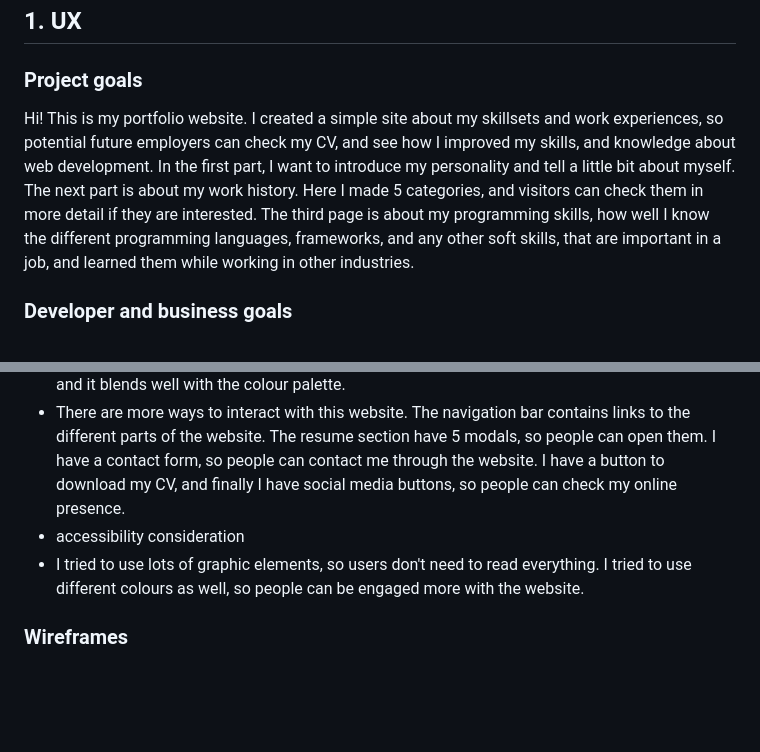
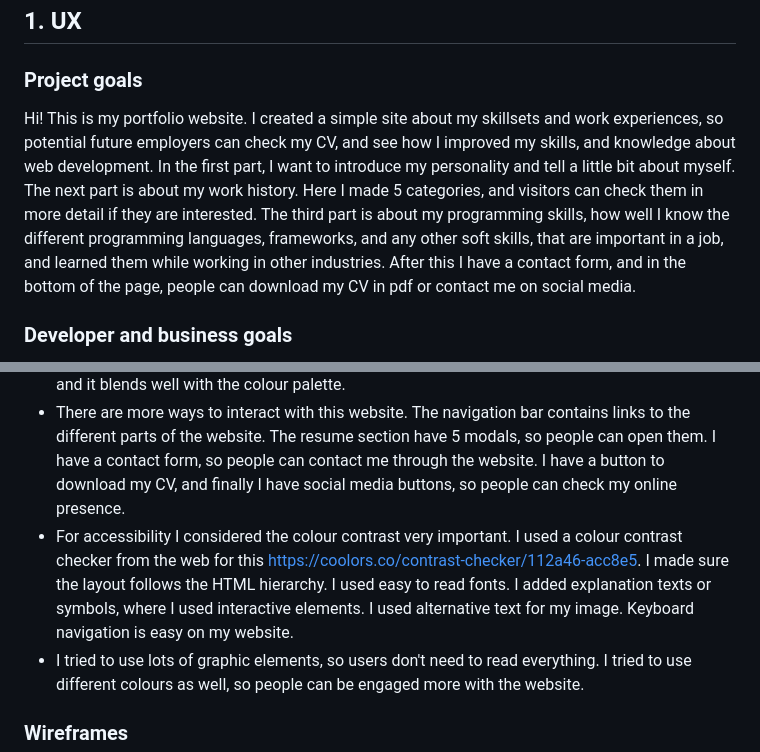
Before and after one commit to molnarlin/milestone-project-1, a Markdown page: README.md, 2 parts joined by grey strips. Rendered like a GitHub page; blank space fills up the shorter version.

```diff
--- a/README.md
+++ b/README.md
@@ -2,7 +2,7 @@
 This is the first milestone project for Runshaw College and Code Institute.
 ## 1. UX
 ### Project goals
-Hi! This is my portfolio website. I created a simple site about my skillsets and work experiences, so potential future employers can check my CV, and see how I improved my skills, and knowledge about web development. In the first part, I want to introduce my personality and tell a little bit about myself. The next part is about my work history. Here I made 5 categories, and visitors can check them in more detail if they are interested. The third page is about my programming skills, how well I know the different programming languages, frameworks, and any other soft skills, that are important in a job, and learned them while working in other industries.
+Hi! This is my portfolio website. I created a simple site about my skillsets and work experiences, so potential future employers can check my CV, and see how I improved my skills, and knowledge about web development. In the first part, I want to introduce my personality and tell a little bit about myself. The next part is about my work history. Here I made 5 categories, and visitors can check them in more detail if they are interested. The third part is about my programming skills, how well I know the different programming languages, frameworks, and any other soft skills, that are important in a job, and learned them while working in other industries. After this I have a contact form, and in the bottom of the page, people can download my CV in pdf or contact me on social media.
 ### Developer and business goals
 As a developer, I wanted to create a user-friendly website, so I tried to use more graphic elements than text, but something, that still explains my message, and is engaging. Also, this message should be well organized and readable in different screen sizes. So if the content was too long, I was breaking it up into smaller pieces, which is easier to digest.
 ### User stories
@@ -17,7 +17,7 @@ This is a User Centric Frontend Development project. Used semantic markup to str
 First the user can see the navigation menu on the top of the website. It contains links to different sections, and it's a fixed element,  so it's visible for users all the time. After this I have the introduction section with my picture,  a short description about my motivation and what I'm doing at the moment. I have a quote as well, what is a good motivation to everyone. Next section is a short review about my work. After this comes my resume section with my work experiences. In the next section users can check my skills. After this I have a short contact form, if anybody wants to contact me. In the last section I have a button to download my CV in PDF and links to my social media accounts.
 * I didn't use too many media elements,  only my profile picture. This is a black and white picture and it blends well with the colour palette.
 * There are more ways to interact with this website. The navigation bar contains links to the different parts of the website. The resume section have 5 modals, so people can open them. I have a contact form, so people can contact me through the website. I have a button to download my CV, and finally I have social media buttons, so people can check my online presence.
-* accessibility consideration
+* For accessibility I considered the colour contrast very important. I used a colour contrast checker from the web for this <https://coolors.co/contrast-checker/112a46-acc8e5>. I made sure the layout follows the HTML hierarchy. I used easy to read fonts. I added explanation texts or symbols, where I used interactive elements. I used alternative text for my image. Keyboard navigation is easy on my website.
 * I tried to use lots of graphic elements,  so users don't need to read everything. I tried to use different colours as well, so people can be engaged more with the website.
 ### Wireframes
 I used Balsamiq to create my wireframe, which you can check here [Link to the wireframe](/Milestone-project1.pdf). There are wireframes for 3 different screen sizes, and my project contains more sections, so people can scroll down to read them. I modified my wireframe a couple of times, this is the latest version. This wireframe helped me to position things and organize my content.
```
